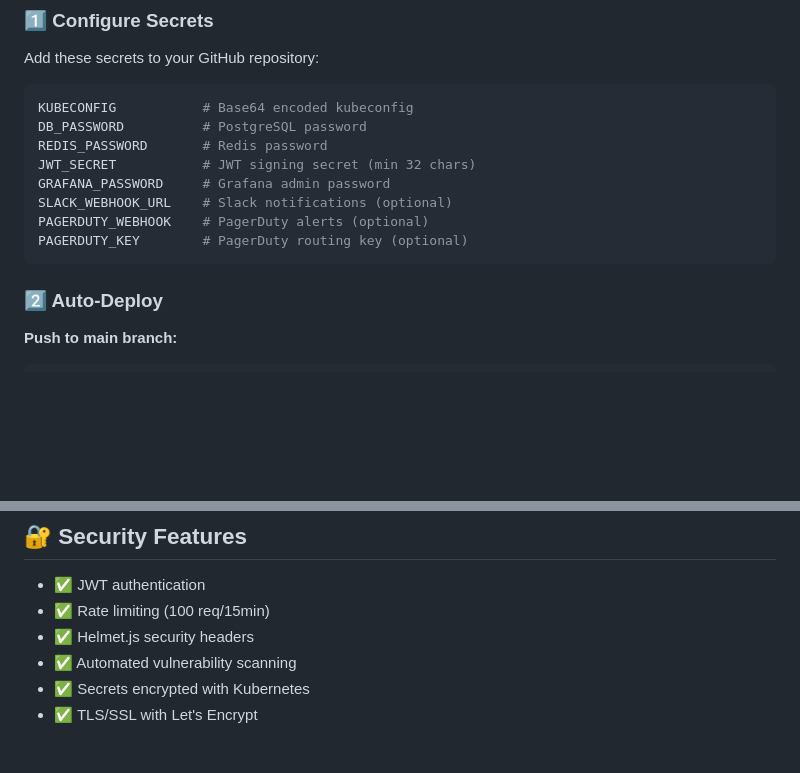
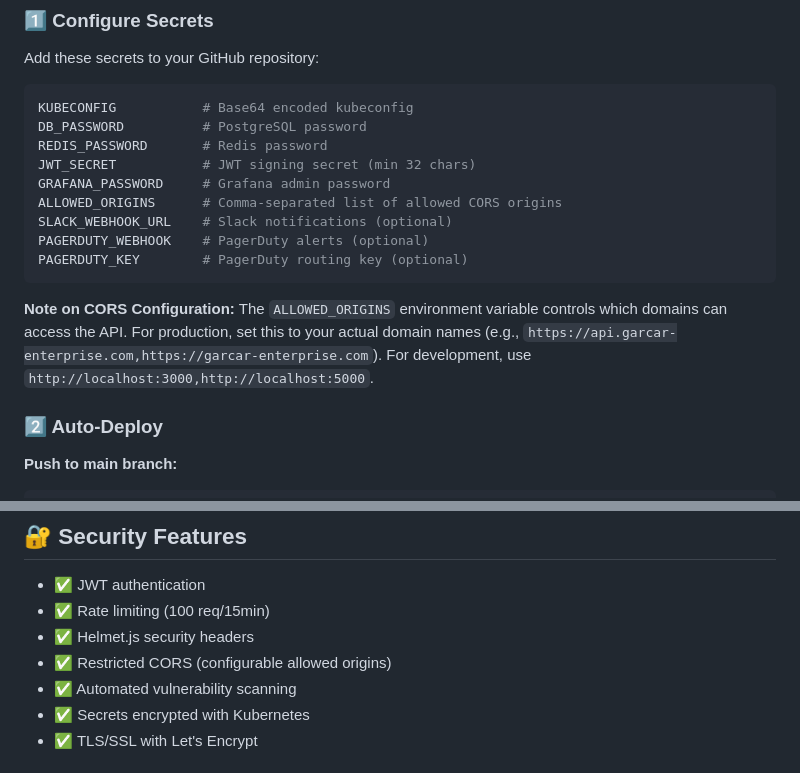
Before and after one commit to Garrettc123/garcar-enterprise-production, a Markdown page: README.md, 2 parts joined by grey strips. GitHub-like rendering; blank space fills up the shorter version.

Commit message:
Update documentation to include CORS configuration guidance
Co-authored-by: Garrettc123 <70427860+Garrettc123@users.noreply.github.com>

````diff
--- a/README.md
+++ b/README.md
@@ -53,10 +53,16 @@ DB_PASSWORD          # PostgreSQL password
 REDIS_PASSWORD       # Redis password
 JWT_SECRET           # JWT signing secret (min 32 chars)
 GRAFANA_PASSWORD     # Grafana admin password
+ALLOWED_ORIGINS      # Comma-separated list of allowed CORS origins
 SLACK_WEBHOOK_URL    # Slack notifications (optional)
 PAGERDUTY_WEBHOOK    # PagerDuty alerts (optional)
 PAGERDUTY_KEY        # PagerDuty routing key (optional)
 ```
+
+**Note on CORS Configuration:**
+The `ALLOWED_ORIGINS` environment variable controls which domains can access the API.
+For production, set this to your actual domain names (e.g., `https://api.garcar-enterprise.com,https://garcar-enterprise.com`).
+For development, use `http://localhost:3000,http://localhost:5000`.
 
 ### 2️⃣ Auto-Deploy
 
@@ -127,6 +133,7 @@ kubectl logs -f deployment/revenue-aggregator -n garcar-prod
 - ✅ JWT authentication
 - ✅ Rate limiting (100 req/15min)
 - ✅ Helmet.js security headers
+- ✅ Restricted CORS (configurable allowed origins)
 - ✅ Automated vulnerability scanning
 - ✅ Secrets encrypted with Kubernetes
 - ✅ TLS/SSL with Let's Encrypt
````
Also changed, not shown: LAUNCH.md (+1 -0 lines).
